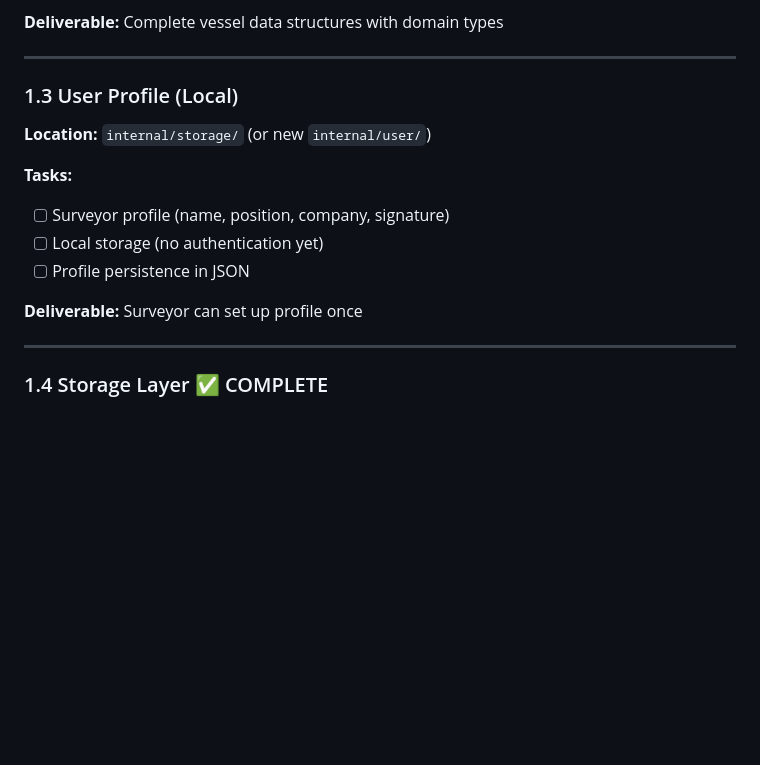
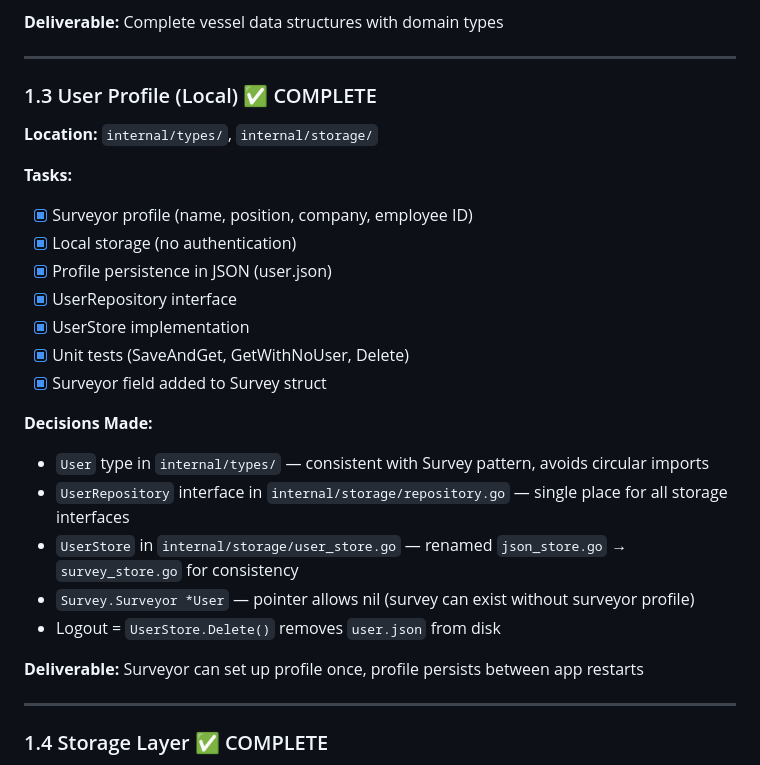
Before and after one commit to AVZotov/Draft-Survey, a Markdown page: docs/ROADMAP.md, the part around the change. Drawn GitHub-style; blank space fills up the shorter version.

Commit message:
docs: ROADMAP.md updated with 1.3 phase completion

```diff
--- a/docs/ROADMAP.md
+++ b/docs/ROADMAP.md
@@ -70,15 +70,26 @@
 
 ---
 
-### 1.3 User Profile (Local)
-**Location:** `internal/storage/` (or new `internal/user/`)
+### 1.3 User Profile (Local) ✅ COMPLETE
+**Location:** `internal/types/`, `internal/storage/`
 
 **Tasks:**
-- [ ] Surveyor profile (name, position, company, signature)
-- [ ] Local storage (no authentication yet)
-- [ ] Profile persistence in JSON
+- [x] Surveyor profile (name, position, company, employee ID)
+- [x] Local storage (no authentication)
+- [x] Profile persistence in JSON (user.json)
+- [x] UserRepository interface
+- [x] UserStore implementation
+- [x] Unit tests (SaveAndGet, GetWithNoUser, Delete)
+- [x] Surveyor field added to Survey struct
 
-**Deliverable:** Surveyor can set up profile once
+**Decisions Made:**
+- `User` type in `internal/types/` — consistent with Survey pattern, avoids circular imports
+- `UserRepository` interface in `internal/storage/repository.go` — single place for all storage interfaces
+- `UserStore` in `internal/storage/user_store.go` — renamed `json_store.go` → `survey_store.go` for consistency
+- `Survey.Surveyor *User` — pointer allows nil (survey can exist without surveyor profile)
+- Logout = `UserStore.Delete()` removes `user.json` from disk
+
+**Deliverable:** Surveyor can set up profile once, profile persists between app restarts
 
 ---
 
```
